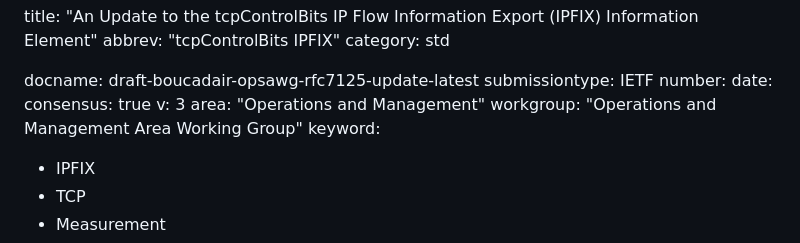
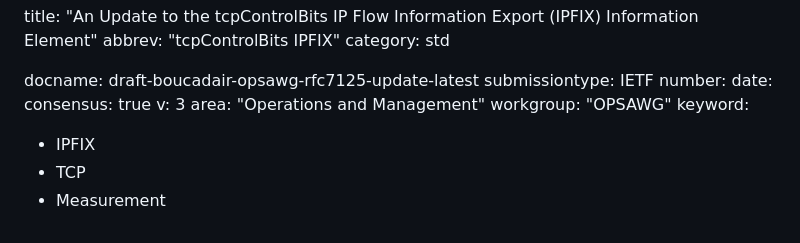
Before and after one commit to boucadair/-ipfix-rfc7125-update, a Markdown page: draft-boucadair-opsawg-rfc7125-update.md, the part around the change. Rendered like a GitHub page.

```diff
--- a/draft-boucadair-opsawg-rfc7125-update.md
+++ b/draft-boucadair-opsawg-rfc7125-update.md
@@ -10,7 +10,7 @@ date:
 consensus: true
 v: 3
 area: "Operations and Management"
-workgroup: "Operations and Management Area Working Group"
+workgroup: "OPSAWG"
 keyword:
  - IPFIX
  - TCP
```
